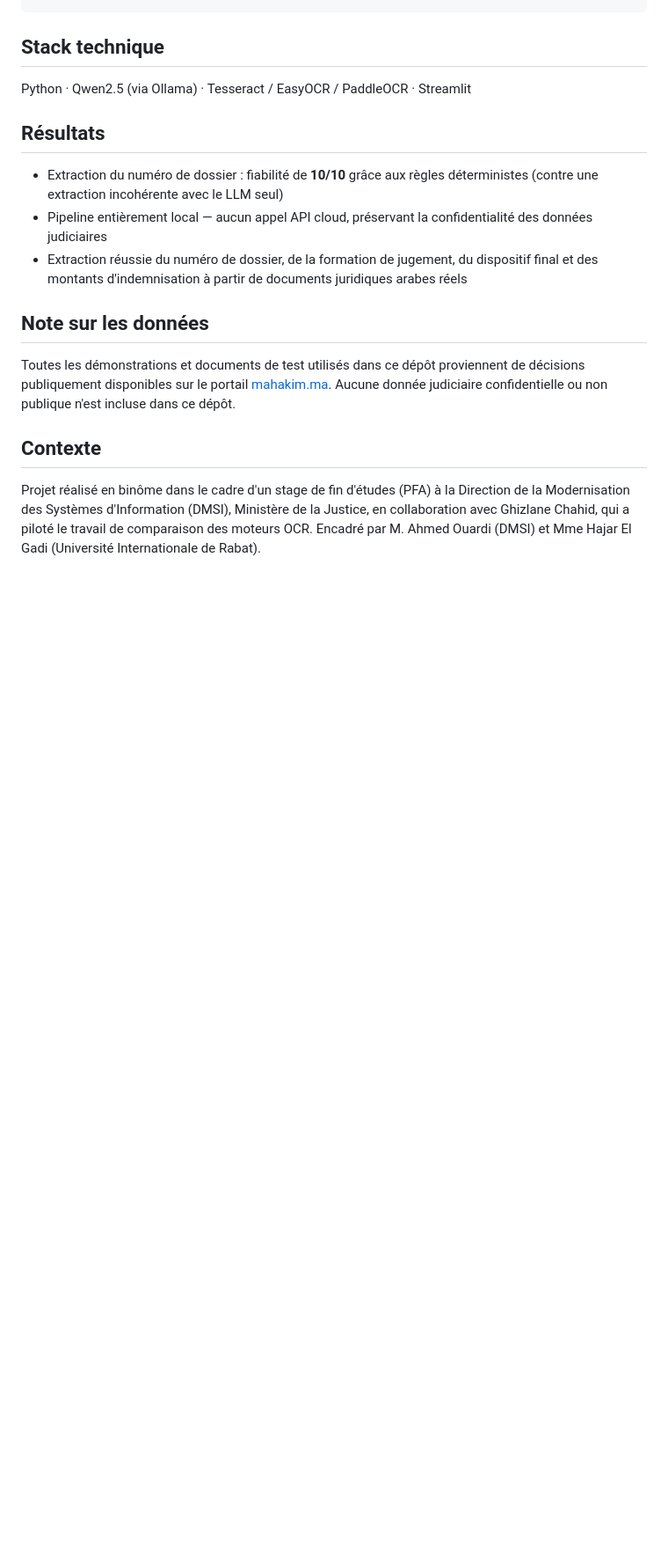
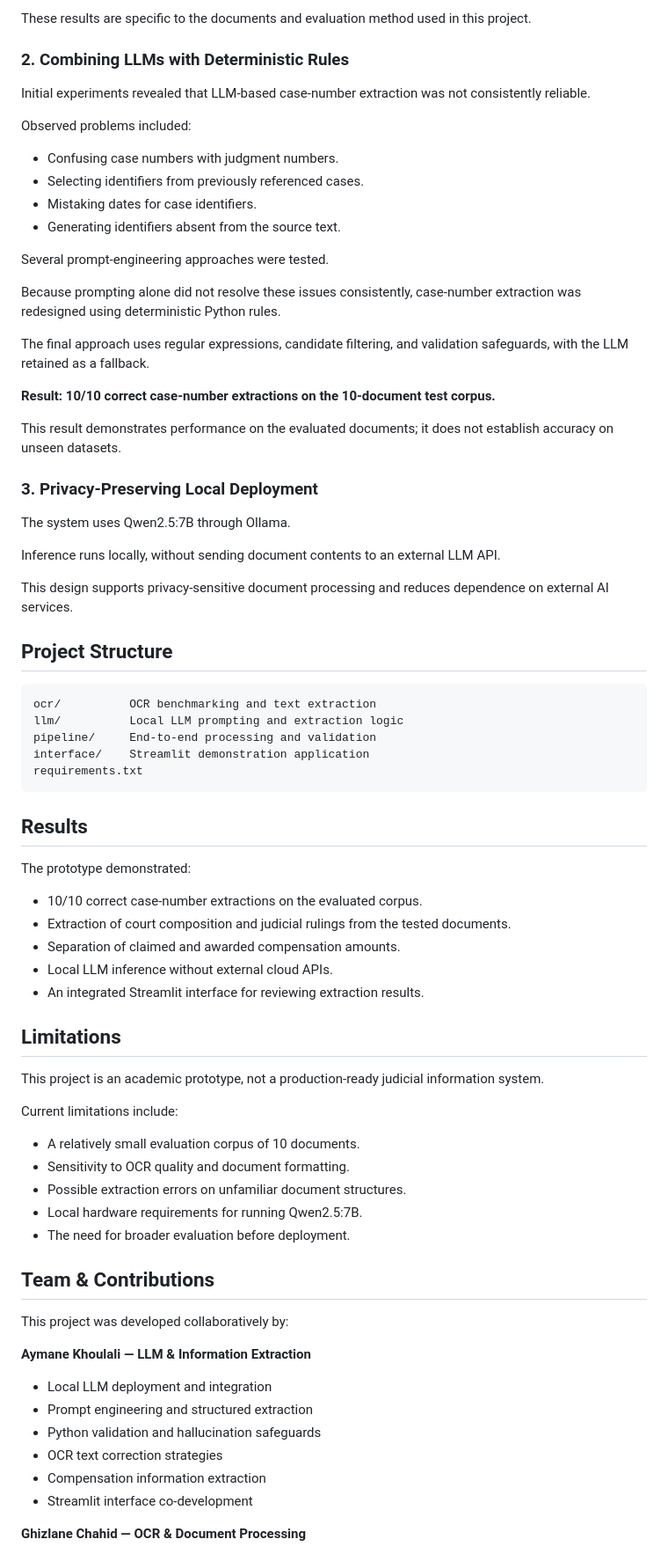
Before and after one commit to Aymane-Khoulali/extraction-juridique-pfa, a Markdown page: README.md, the part around one of its changes. Shown at 88% size. Rendered like a GitHub page; blank space fills up the shorter version.

````diff
--- a/README.md
+++ b/README.md
@@ -28,19 +75,78 @@ Plutôt que de s'appuyer sur un unique appel LLM en "boîte noire", le pipeline
+These results are specific to the documents and evaluation method used in this project.
+
+### 2. Combining LLMs with Deterministic Rules
+
+Initial experiments revealed that LLM-based case-number extraction was not consistently reliable.
+
+Observed problems included:
+
+- Confusing case numbers with judgment numbers.
+- Selecting identifiers from previously referenced cases.
+- Mistaking dates for case identifiers.
+- Generating identifiers absent from the source text.
+
+Several prompt-engineering approaches were tested.
+
+Because prompting alone did not resolve these issues consistently, case-number extraction was redesigned using deterministic Python rules.
+
+The final approach uses regular expressions, candidate filtering, and validation safeguards, with the LLM retained as a fallback.
+
+**Result: 10/10 correct case-number extractions on the 10-document test corpus.**
+
+This result demonstrates performance on the evaluated documents; it does not establish accuracy on unseen datasets.
+
+### 3. Privacy-Preserving Local Deployment
+
+The system uses Qwen2.5:7B through Ollama.
+
+Inference runs locally, without sending document contents to an external LLM API.
+
+This design supports privacy-sensitive document processing and reduces dependence on external AI services.
+
+## Project Structure
+
+```text
+ocr/          OCR benchmarking and text extraction
+llm/          Local LLM prompting and extraction logic
+pipeline/     End-to-end processing and validation
+interface/    Streamlit demonstration application
+requirements.txt
 ```
 
-## Stack technique
+## Results
 
-Python · Qwen2.5 (via Ollama) · Tesseract / EasyOCR / PaddleOCR · Streamlit
+The prototype demonstrated:
 
-## Résultats
+- 10/10 correct case-number extractions on the evaluated corpus.
+- Extraction of court composition and judicial rulings from the tested documents.
+- Separation of claimed and awarded compensation amounts.
+- Local LLM inference without external cloud APIs.
+- An integrated Streamlit interface for reviewing extraction results.
 
-- Extraction du numéro de dossier : fiabilité de **10/10** grâce aux règles déterministes (contre une extraction incohérente avec le LLM seul)
-- Pipeline entièrement local — aucun appel API cloud, préservant la confidentialité des données judiciaires
-- Extraction réussie du numéro de dossier, de la formation de jugement, du dispositif final et des montants d'indemnisation à partir de documents juridiques arabes réels
+## Limitations
 
-## Note sur les données
+This project is an academic prototype, not a production-ready judicial information system.
 
-Toutes les démonstrations et documents de test utilisés dans ce dépôt proviennent de décisions publiquement disponibles sur le portail [mahakim.ma](http://mahakim.ma). Aucune donnée judiciaire confidentielle ou non publique n'est incluse dans ce dépôt.
+Current limitations include:
 
-## Contexte
+- A relatively small evaluation corpus of 10 documents.
+- Sensitivity to OCR quality and document formatting.
+- Possible extraction errors on unfamiliar document structures.
+- Local hardware requirements for running Qwen2.5:7B.
+- The need for broader evaluation before deployment.
 
-Projet réalisé en binôme dans le cadre d'un stage de fin d'études (PFA) à la Direction de la Modernisation des Systèmes d'Information (DMSI), Ministère de la Justice, en collaboration avec Ghizlane Chahid, qui a piloté le travail de comparaison des moteurs OCR. Encadré par M. Ahmed Ouardi (DMSI) et Mme Hajar El Gadi (Université Internationale de Rabat).
+## Team & Contributions
+
+This project was developed collaboratively by:
+
+**Aymane Khoulali — LLM & Information Extraction**
+
+- Local LLM deployment and integration
+- Prompt engineering and structured extraction
+- Python validation and hallucination safeguards
+- OCR text correction strategies
+- Compensation information extraction
+- Streamlit interface co-development
+
+**Ghizlane Chahid — OCR & Document Processing**
+
````
Also changed, not shown: other parts of README.md (+97 -18 lines).
